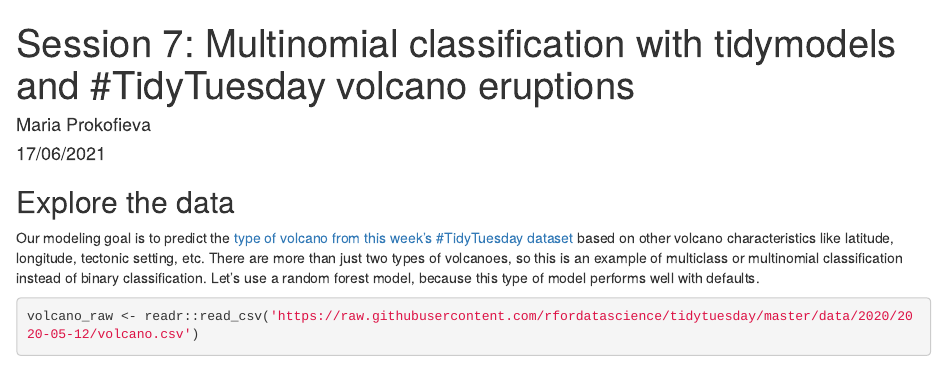
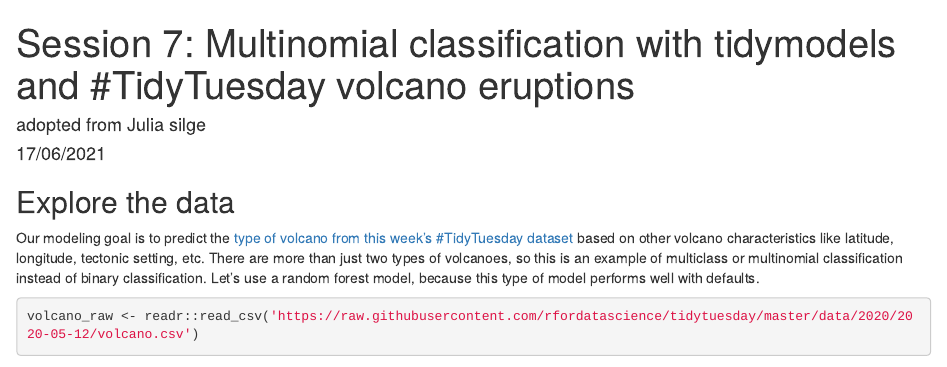
Before and after one commit to azmatull/azm, an R Markdown document (sessions/session7/slides.Rmd): the page in a window 1100 px wide, from its top. Rendered offline with R 4.5, knitr and Pandoc, with nearby package versions; code that draws random numbers runs with fixed seeds of ours; some code elsewhere in the file could not run offline.

Commit message:
Update slides.Rmd

```diff
--- a/sessions/session7/slides.Rmd
+++ b/sessions/session7/slides.Rmd
@@ -1,6 +1,6 @@
 ---
 title: "Session 7: Multinomial classification with tidymodels and #TidyTuesday volcano eruptions"
-author: "Maria Prokofieva"
+author: "adopted from Julia silge "
 date: "17/06/2021"
 output: html_document
 ---
```
